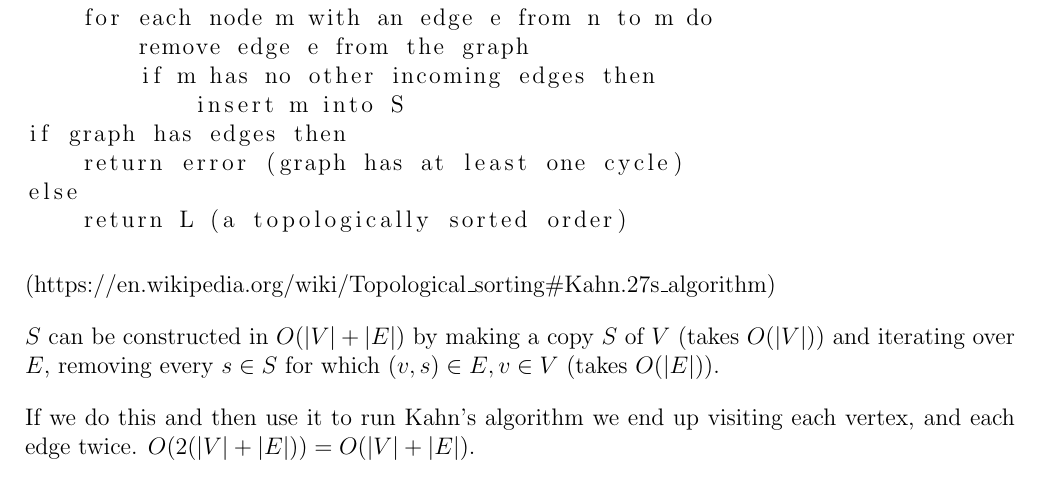
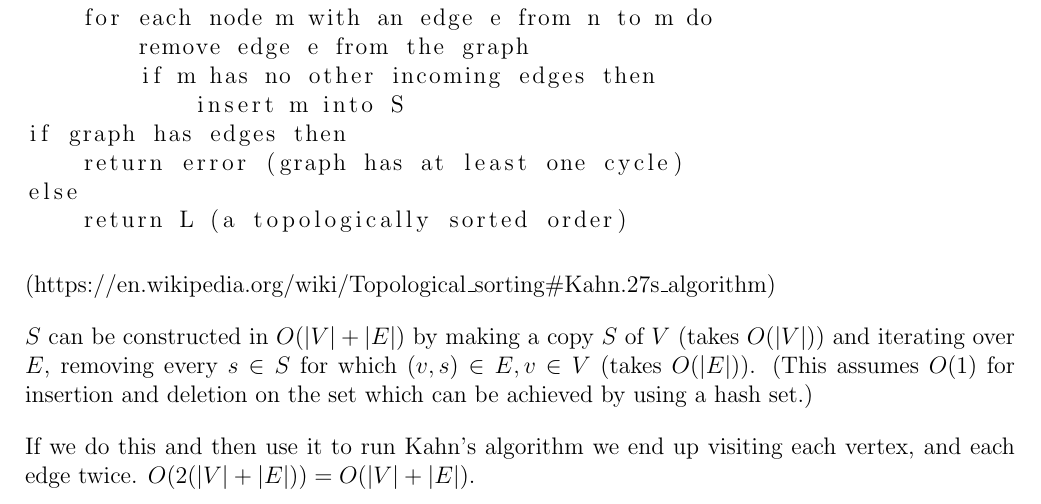
Before and after one commit to deKronkelers/NWI-IBC027_assignment3, a LaTeX document (answers/assigment3_s4549775_s4329872.tex): part of page 8 of 8, cut so that both start at the same text. Compiled offline with pdfLaTeX.

Commit message:
Clarify assumption.

```diff
--- a/answers/assigment3_s4549775_s4329872.tex
+++ b/answers/assigment3_s4549775_s4329872.tex
@@ -438,7 +438,7 @@ else
 \end{lstlisting}
 (https://en.wikipedia.org/wiki/Topological\_sorting\#Kahn.27s\_algorithm)
 
-$S$ can be constructed in $O(|V| + |E|)$ by making a copy $S$ of $V$ (takes $O(|V|)$) and iterating over $E$, removing every $s \in S$ for which $(v, s) \in E, v\in V$ (takes $O(|E|)$).
+$S$ can be constructed in $O(|V| + |E|)$ by making a copy $S$ of $V$ (takes $O(|V|)$) and iterating over $E$, removing every $s \in S$ for which $(v, s) \in E, v\in V$ (takes $O(|E|)$). (This assumes $O(1)$ for insertion and deletion on the set which can be achieved by using a hash set.)
 
 If we do this and then use it to run Kahn's algorithm we end up visiting each vertex, and each edge twice. $O(2(|V| + |E|)) = O(|V| + |E|)$.
 
```
